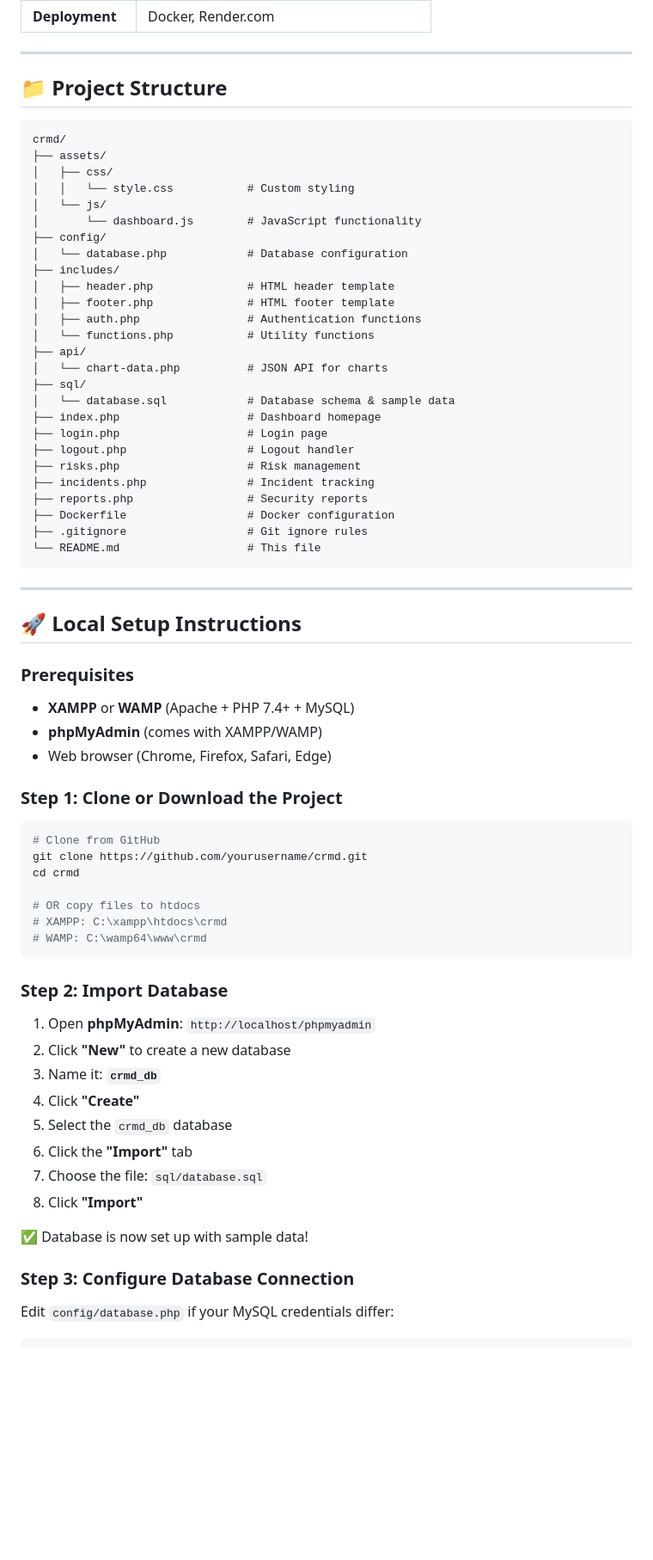
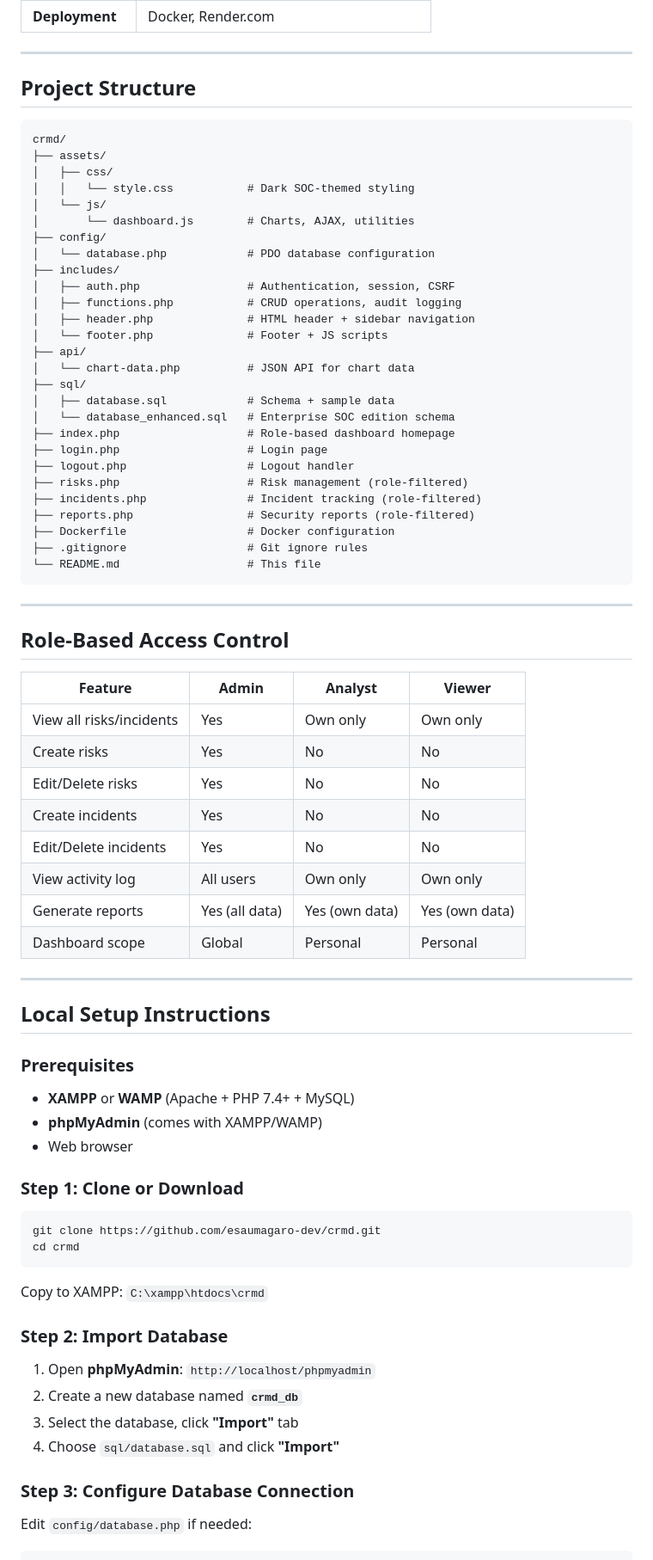
Before and after one commit to esaumagaro-dev/crmd, a Markdown page: README.md, the part around one of its changes. Shown at 86% size. Drawn GitHub-style; blank space fills up the shorter version.

Commit message:
Update README.md to reflect role-based dashboards, audit log, and v2 features

````diff
--- a/README.md
+++ b/README.md
@@ -75,32 +87,33 @@ The Cybersecurity Risk Management Dashboard (CRMD) is a web-based application de
 
 ---
 
-## 📁 Project Structure
+## Project Structure
 
 ```
 crmd/
 ├── assets/
 │   ├── css/
-│   │   └── style.css           # Custom styling
+│   │   └── style.css           # Dark SOC-themed styling
 │   └── js/
-│       └── dashboard.js        # JavaScript functionality
+│       └── dashboard.js        # Charts, AJAX, utilities
 ├── config/
-│   └── database.php            # Database configuration
+│   └── database.php            # PDO database configuration
 ├── includes/
-│   ├── header.php              # HTML header template
-│   ├── footer.php              # HTML footer template
-│   ├── auth.php                # Authentication functions
-│   └── functions.php           # Utility functions
+│   ├── auth.php                # Authentication, session, CSRF
+│   ├── functions.php           # CRUD operations, audit logging
+│   ├── header.php              # HTML header + sidebar navigation
+│   └── footer.php              # Footer + JS scripts
 ├── api/
-│   └── chart-data.php          # JSON API for charts
+│   └── chart-data.php          # JSON API for chart data
 ├── sql/
-│   └── database.sql            # Database schema & sample data
-├── index.php                   # Dashboard homepage
+│   ├── database.sql            # Schema + sample data
+│   └── database_enhanced.sql   # Enterprise SOC edition schema
+├── index.php                   # Role-based dashboard homepage
 ├── login.php                   # Login page
 ├── logout.php                  # Logout handler
-├── risks.php                   # Risk management
-├── incidents.php               # Incident tracking
-├── reports.php                 # Security reports
+├── risks.php                   # Risk management (role-filtered)
+├── incidents.php               # Incident tracking (role-filtered)
+├── reports.php                 # Security reports (role-filtered)
 ├── Dockerfile                  # Docker configuration
 ├── .gitignore                  # Git ignore rules
 └── README.md                   # This file
@@ -108,41 +121,47 @@ crmd/
 
 ---
 
-## 🚀 Local Setup Instructions
+## Role-Based Access Control
+
+| Feature | Admin | Analyst | Viewer |
+|---------|-------|---------|--------|
+| View all risks/incidents | Yes | Own only | Own only |
+| Create risks | Yes | No | No |
+| Edit/Delete risks | Yes | No | No |
+| Create incidents | Yes | No | No |
+| Edit/Delete incidents | Yes | No | No |
+| View activity log | All users | Own only | Own only |
+| Generate reports | Yes (all data) | Yes (own data) | Yes (own data) |
+| Dashboard scope | Global | Personal | Personal |
+
+---
+
+## Local Setup Instructions
 
 ### Prerequisites
 
 - **XAMPP** or **WAMP** (Apache + PHP 7.4+ + MySQL)
 - **phpMyAdmin** (comes with XAMPP/WAMP)
-- Web browser (Chrome, Firefox, Safari, Edge)
+- Web browser
 
-### Step 1: Clone or Download the Project
+### Step 1: Clone or Download
 
 ```bash
-# Clone from GitHub
-git clone https://github.com/yourusername/crmd.git
+git clone https://github.com/esaumagaro-dev/crmd.git
 cd crmd
+```
 
-# OR copy files to htdocs
-# XAMPP: C:\xampp\htdocs\crmd
-# WAMP: C:\wamp64\www\crmd
-```
+Copy to XAMPP: `C:\xampp\htdocs\crmd`
 
 ### Step 2: Import Database
 
 1. Open **phpMyAdmin**: `http://localhost/phpmyadmin`
-2. Click **"New"** to create a new database
-3. Name it: **`crmd_db`**
-4. Click **"Create"**
-5. Select the `crmd_db` database
-6. Click the **"Import"** tab
-7. Choose the file: `sql/database.sql`
-8. Click **"Import"**
-
-✅ Database is now set up with sample data!
+2. Create a new database named **`crmd_db`**
+3. Select the database, click **"Import"** tab
+4. Choose `sql/database.sql` and click **"Import"**
 
 ### Step 3: Configure Database Connection
 
-Edit `config/database.php` if your MySQL credentials differ:
+Edit `config/database.php` if needed:
 
 ```php
````
Also changed, not shown: other parts of README.md (+144 -299 lines).
